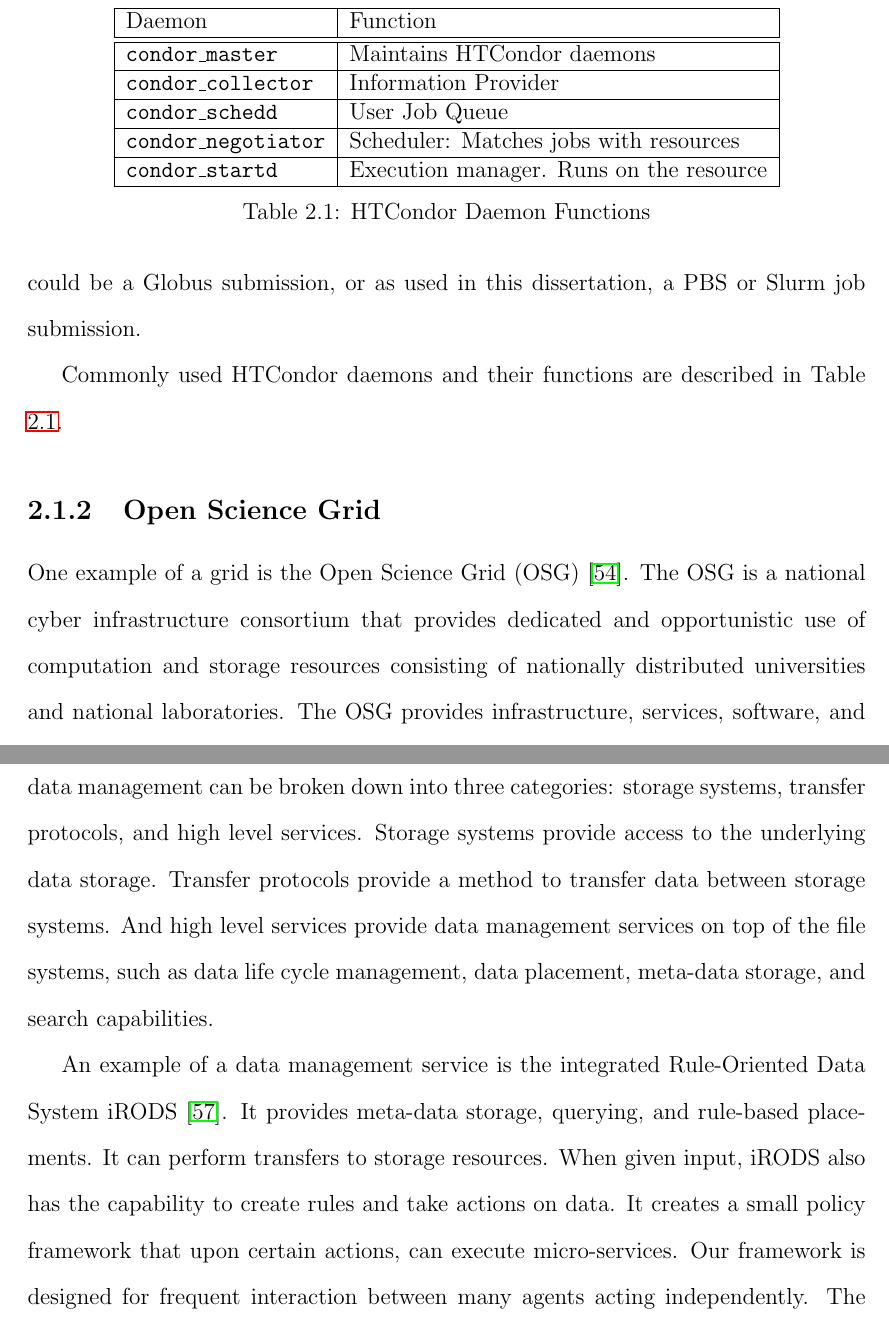
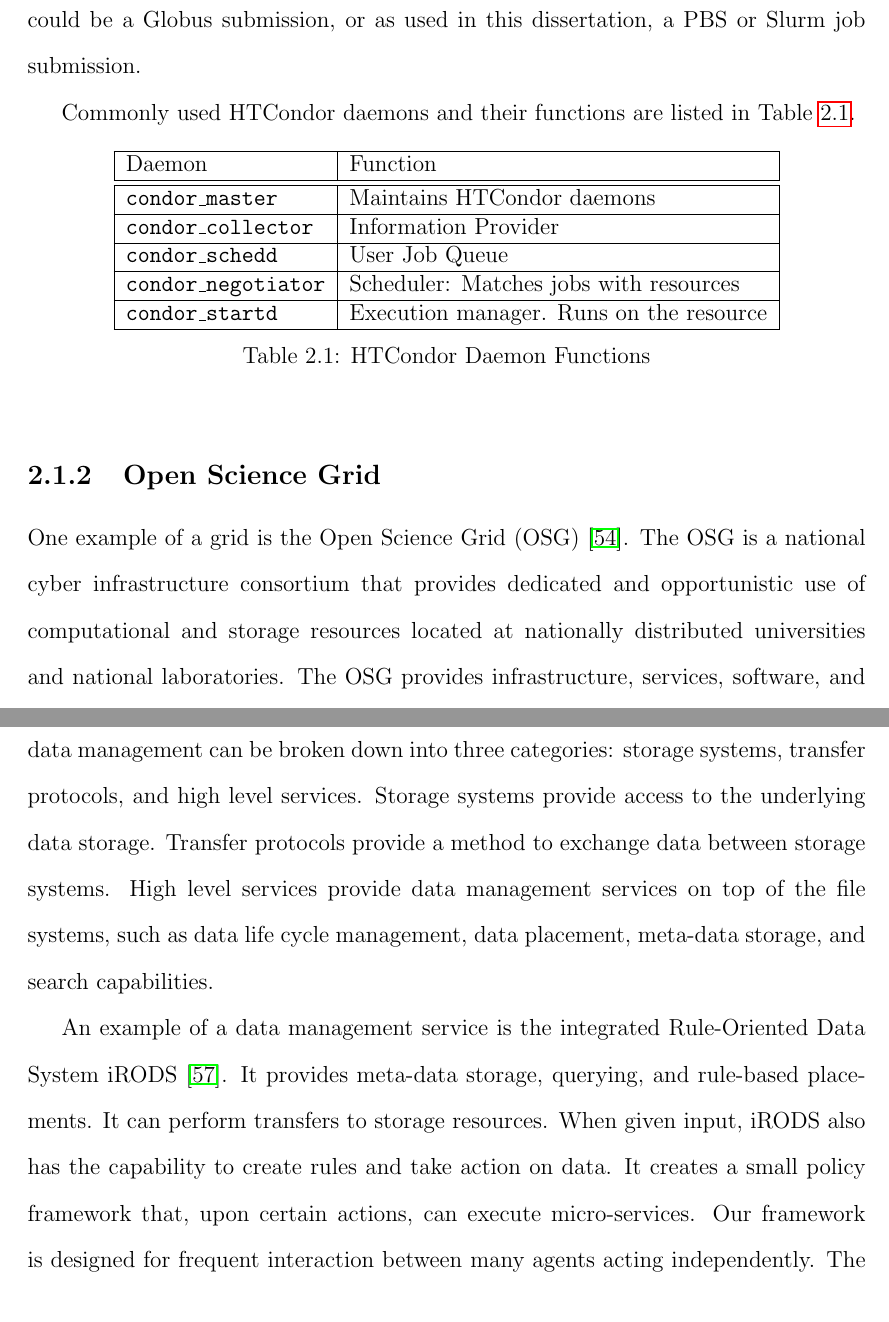
Before and after one commit to djw8605/Dissertation, a LaTeX thesis (DerekWeitzelDissertation.tex, which reads Background.tex): two parts of pages 20 and 24 of 127, joined at a grey line, cut so that both start at the same text. Compiled offline with pdfLaTeX.

Commit message:
Adding edits from David

```diff
--- a/Background.tex
+++ b/Background.tex
@@ -19,9 +19,9 @@
 
 HTCondor categorizes jobs by \texttt{universe}.  A \texttt{universe} in HTCondor specifies how the job should be handled.  The simplest example is the \texttt{vanilla} \texttt{universe}.  In this \texttt{universe}, the job is handled as a single executable, with input and output, that will exit when the job has completed.  When the \texttt{universe} is \texttt{grid}, this means that the job will be translated to another submission method.  The other submission methods could be a Globus submission, or as used in this dissertation, a PBS or Slurm job submission.
 
-Commonly used HTCondor daemons and their functions are described in Table \ref{table:condordaemons}.
+Commonly used HTCondor daemons and their functions are listed in Table \ref{table:condordaemons}.
 
-\begin{table}
+\begin{table}[h!t]
 	\centering
 	\begin{tabular}{| l | l |}
 		\hline
@@ -37,7 +37,7 @@
 \end{table}
 
 \subsection{Open Science Grid}
-One example of a grid is the Open Science Grid (OSG) \cite{pordes2007open}. The OSG is a national cyber infrastructure consortium that provides dedicated and opportunistic use of computation and storage resources consisting of nationally distributed universities and national laboratories. The OSG provides infrastructure, services, software, and engagement to the users.
+One example of a grid is the Open Science Grid (OSG) \cite{pordes2007open}. The OSG is a national cyber infrastructure consortium that provides dedicated and opportunistic use of computational and storage resources located at nationally distributed universities and national laboratories. The OSG provides infrastructure, services, software, and engagement to the users.
 
 The OSG Production Grid provides a common interface to computing and storage resources. Globus or HTCondor provide an interface to the computing resources, while the Storage Resource Manager (SRM)/GridFTP provide an interface to the storage.  Access to resources is provided by an OSG client.  Globus, HTCondor, and SRM/GridFTP were developed by consortium members and are included in the OSG packaging.
 
@@ -116,9 +116,9 @@
 
 %There have been previous policy frameworks for distributed storage.  These frameworks have largely been designed to move data between a few large filesystems.  Therefore, the interactions are rare but could make significant changes to the system.  In contrast, the CacheDs have frequent interactions with other agents, but each one has a minimal impact on the entire system.
 
-The previous discussion primarily concerned access to computational resources.  Data management is a further challenge for distributed computing.  For this dissertation, data management can be broken down into three categories: storage systems, transfer protocols, and high level services.  Storage systems provide access to the underlying data storage.  Transfer protocols provide a method to transfer data between storage systems.  And high level services provide data management services on top of the file systems, such as data life cycle management, data placement, meta-data storage, and search capabilities.
+The previous discussion primarily concerned access to computational resources.  Data management is a further challenge for distributed computing.  For this dissertation, data management can be broken down into three categories: storage systems, transfer protocols, and high level services.  Storage systems provide access to the underlying data storage.  Transfer protocols provide a method to exchange data between storage systems.  High level services provide data management services on top of the file systems, such as data life cycle management, data placement, meta-data storage, and search capabilities.
 
-An example of a data management service is the integrated Rule-Oriented Data System iRODS \cite{rajasekar2010irods}.  It provides meta-data storage, querying, and rule-based placements.  It can perform transfers to storage resources.  When given input, iRODS also has the capability to create rules and take actions on data.  It creates a small policy framework that upon certain actions, can execute micro-services.  Our framework is designed for frequent interaction between many agents acting independently.  The rules for iRODS can be large and cumbersome for simple data replication.  Further, to do anything substantial with the rules, custom code must be written.
+An example of a data management service is the integrated Rule-Oriented Data System iRODS \cite{rajasekar2010irods}.  It provides meta-data storage, querying, and rule-based placements.  It can perform transfers to storage resources.  When given input, iRODS also has the capability to create rules and take action on data.  It creates a small policy framework that, upon certain actions, can execute micro-services.  Our framework is designed for frequent interaction between many agents acting independently.  The rules for iRODS can be large and cumbersome for simple data replication.  Further, to do anything substantial with the rules, custom code must be written.
 
 iRODS is inflexible in the presence of unreliable underlying storage.  iRODS assumes that any data stored in it is available at any time, and does not periodically check the status of the data it is storing.  This does not make iRODS a good fit for opportunistic storage, which can be unreliable.
 
```
Also changed, not shown: Background.tex (10 more changed lines).
